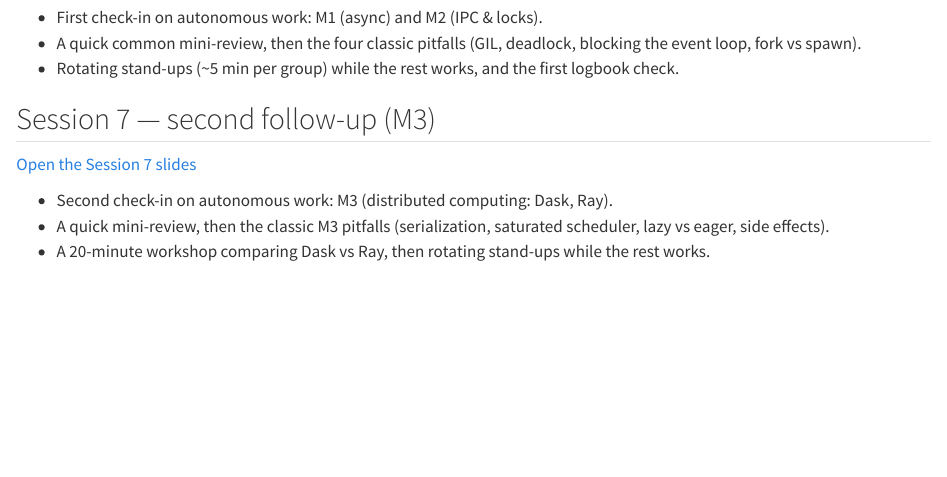
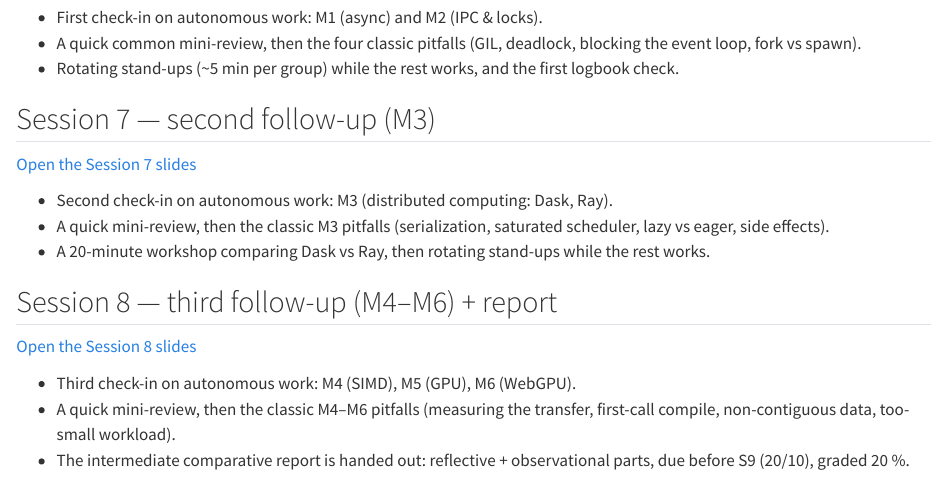
Before and after one commit to fradav/miashs-2026-2027-advanced-programming, a Quarto document (appendix-slides.qmd): the page in a window 1100 px wide, from 1230 px down. Rendered offline with R 4.5, knitr and Pandoc in place of Quarto, with nearby package versions.

Commit message:
Add Session 8 slides; link Session 8 in the slides appendix

```diff
--- a/appendix-slides.qmd
+++ b/appendix-slides.qmd
@@ -70,3 +70,13 @@ for the presenter notes — the notes include what to say and where to pause.
 - A quick mini-review, then the classic M3 pitfalls (serialization, saturated scheduler,
   lazy vs eager, side effects).
 - A 20-minute workshop comparing Dask vs Ray, then rotating stand-ups while the rest works.
+
+## Session 8 — third follow-up (M4–M6) + report
+
+[Open the Session 8 slides](slides/2026-10-01-seance-8-slides.html)
+
+- Third check-in on autonomous work: M4 (SIMD), M5 (GPU), M6 (WebGPU).
+- A quick mini-review, then the classic M4–M6 pitfalls (measuring the transfer, first-call
+  compile, non-contiguous data, too-small workload).
+- The intermediate comparative report is handed out: reflective + observational parts, due
+  before S9 (20/10), graded 20 %.
```
Also changed, not shown: docs/search.json, slides/2026-10-01-seance-8-slides.html (added), 2 other files.
